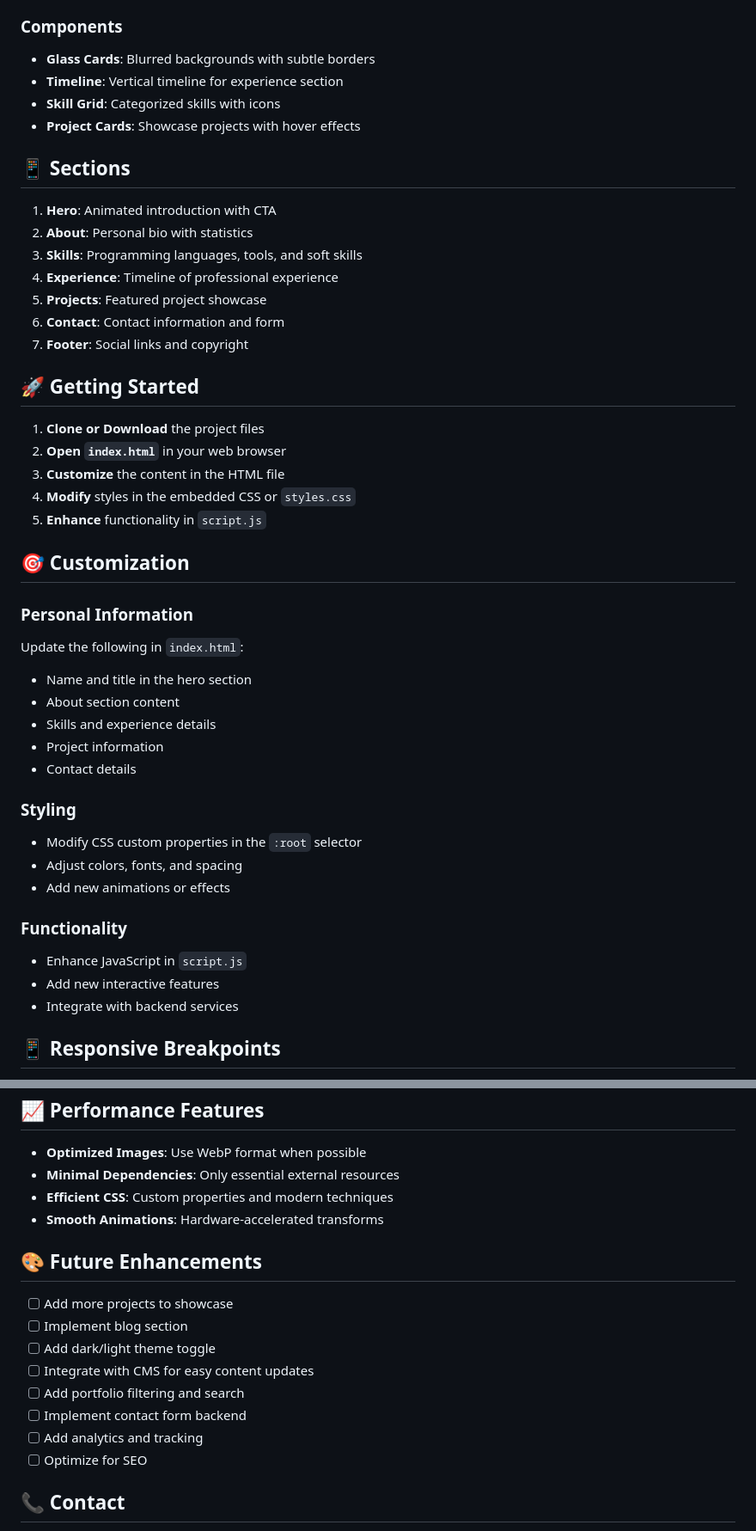
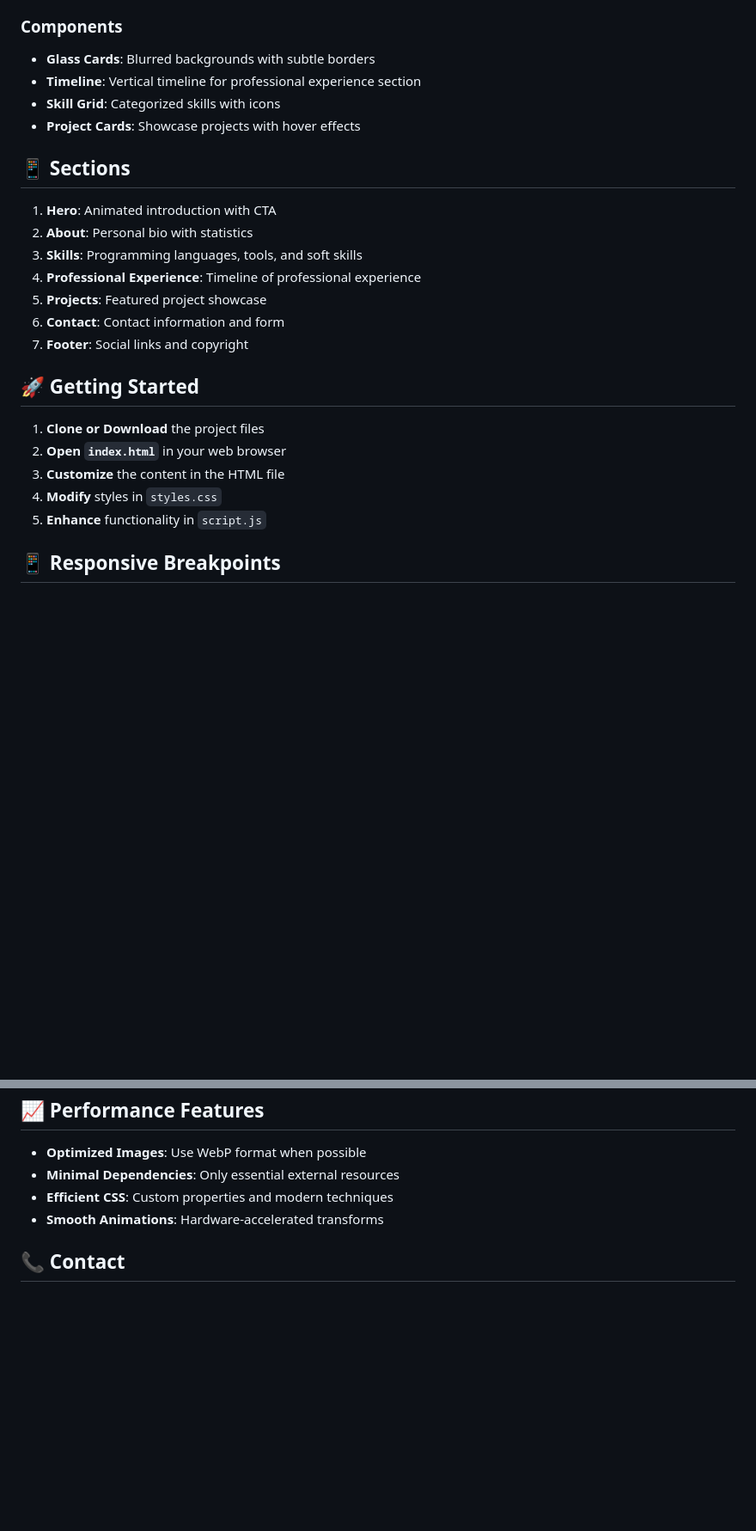
Before and after one commit to Brandon255-rgb/Portfolio-Website-CMPG323, a Markdown page: README.md, 2 parts joined by grey strips. Shown at 86% size. Rendered like a GitHub page; blank space fills up the shorter version.

```diff
--- a/README.md
+++ b/README.md
@@ -46,7 +47,7 @@ Portfolio Website CMPG323/
 
 ### Components
 - **Glass Cards**: Blurred backgrounds with subtle borders
-- **Timeline**: Vertical timeline for experience section
+- **Timeline**: Vertical timeline for professional experience section
 - **Skill Grid**: Categorized skills with icons
 - **Project Cards**: Showcase projects with hover effects
 
@@ -55,7 +56,7 @@ Portfolio Website CMPG323/
 1. **Hero**: Animated introduction with CTA
 2. **About**: Personal bio with statistics
 3. **Skills**: Programming languages, tools, and soft skills
-4. **Experience**: Timeline of professional experience
+4. **Professional Experience**: Timeline of professional experience
 5. **Projects**: Featured project showcase
 6. **Contact**: Contact information and form
 7. **Footer**: Social links and copyright
@@ -65,28 +66,8 @@ Portfolio Website CMPG323/
 1. **Clone or Download** the project files
 2. **Open `index.html`** in your web browser
 3. **Customize** the content in the HTML file
-4. **Modify** styles in the embedded CSS or `styles.css`
+4. **Modify** styles in `styles.css`
 5. **Enhance** functionality in `script.js`
-
-## 🎯 Customization
-
-### Personal Information
-Update the following in `index.html`:
-- Name and title in the hero section
-- About section content
-- Skills and experience details
-- Project information
-- Contact details
-
-### Styling
-- Modify CSS custom properties in the `:root` selector
-- Adjust colors, fonts, and spacing
-- Add new animations or effects
-
-### Functionality
-- Enhance JavaScript in `script.js`
-- Add new interactive features
-- Integrate with backend services
 
 ## 📱 Responsive Breakpoints
 
@@ -108,17 +89,6 @@ Update the following in `index.html`:
 - **Efficient CSS**: Custom properties and modern techniques
 - **Smooth Animations**: Hardware-accelerated transforms
 
-## 🎨 Future Enhancements
-
-- [ ] Add more projects to showcase
-- [ ] Implement blog section
-- [ ] Add dark/light theme toggle
-- [ ] Integrate with CMS for easy content updates
-- [ ] Add portfolio filtering and search
-- [ ] Implement contact form backend
-- [ ] Add analytics and tracking
-- [ ] Optimize for SEO
-
 ## 📞 Contact
 
 - **Email**: brandon.vanvuuren60@gmail.com
```
Also changed, not shown: other parts of README.md (+3 -2 lines).
